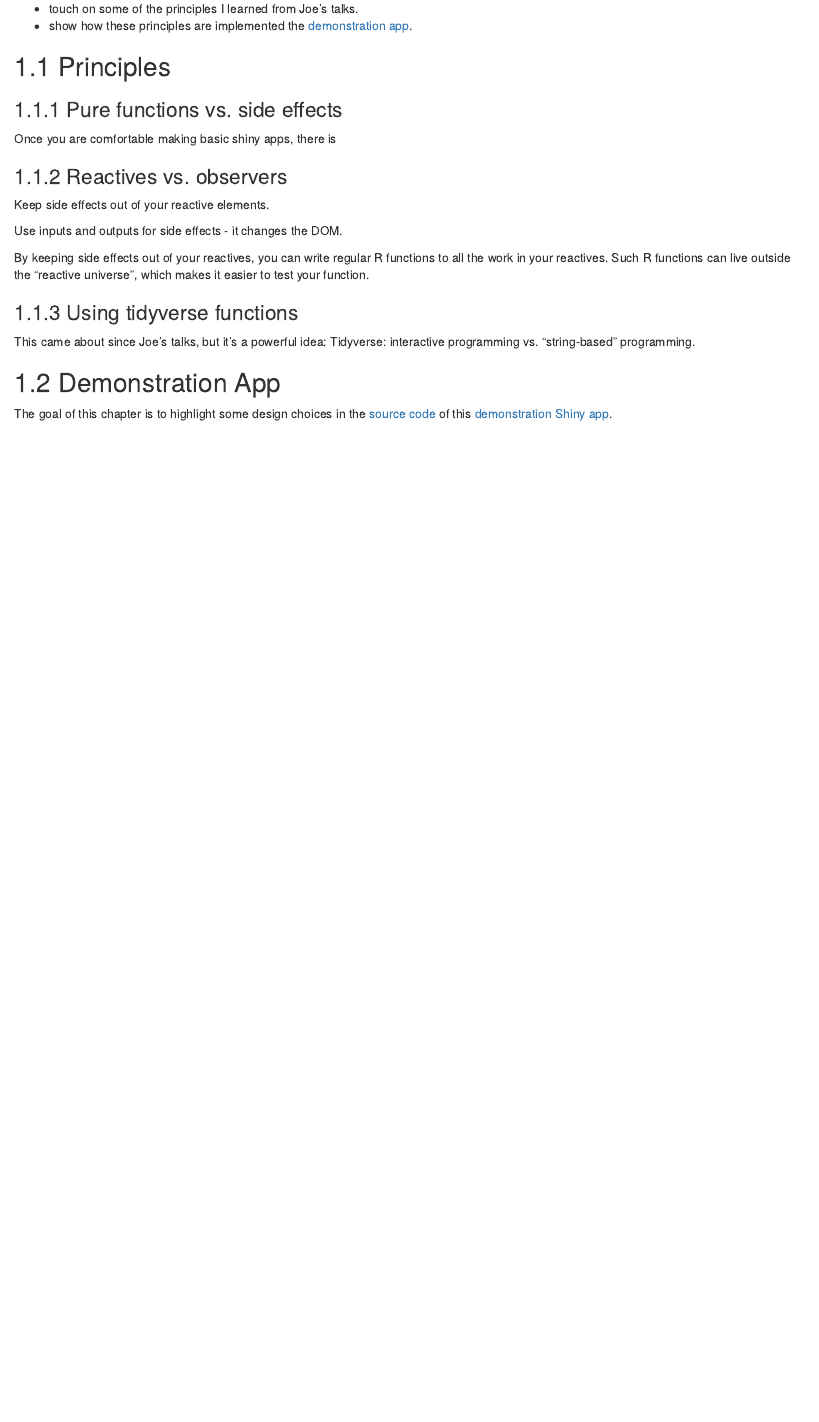
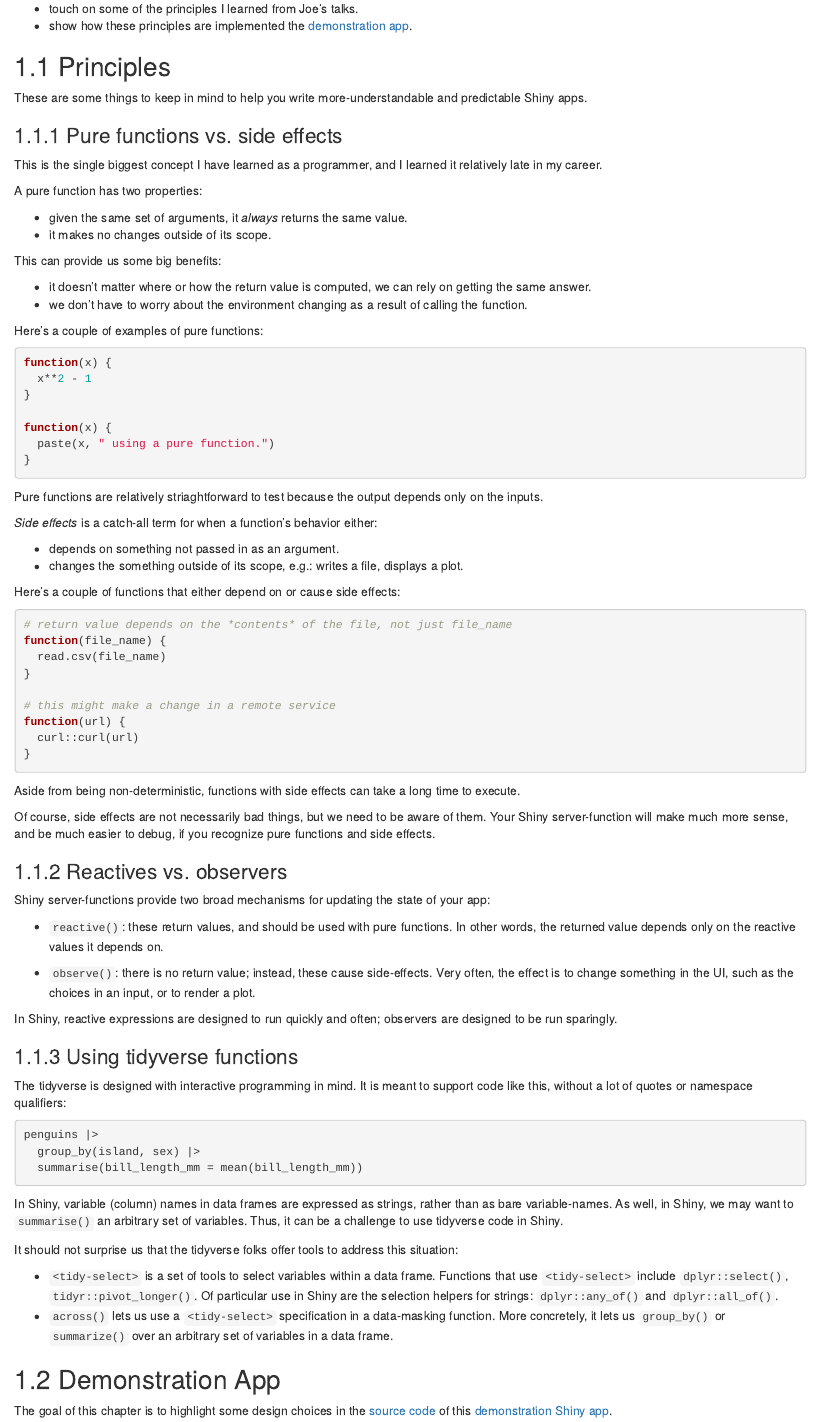
Before and after one commit to ijlyttle/reactivity-three-ways-book, an R Markdown document (01-shiny.Rmd): the page in a window 1100 px wide, from 170 px down. Rendered offline with R 4.5, knitr and Pandoc, with nearby package versions; drawn as R Markdown's standard HTML page in place of the format the file asks for.

Commit message:
update shiny principles

````diff
--- a/01-shiny.Rmd
+++ b/01-shiny.Rmd
@@ -12,24 +12,94 @@ This chapter is meant to be a review of Shiny; we will:
 
 ## Principles
 
+These are some things to keep in mind to help you write more-understandable and predictable Shiny apps.
 
 ### Pure functions vs. side effects
 
-Once you are comfortable making basic shiny apps, there is
+This is the single biggest concept I have learned as a programmer, and I learned it relatively late in my career.
 
+A pure function has two properties:
+
+- given the same set of arguments, it *always* returns the same value.
+- it makes no changes outside of its scope.
+
+This can provide us some big benefits:
+
+- it doesn't matter where or how the return value is computed, we can rely on getting the same answer.
+- we don't have to worry about the environment changing as a result of calling the function.
+
+Here's a couple of examples of pure functions:
+
+```{r pure_functions, eval=FALSE}
+function(x) {
+  x**2 - 1
+}
+
+function(x) {
+  paste(x, " using a pure function.")
+}
+```
+
+Pure functions are relatively striaghtforward to test because the output depends only on the inputs.
+
+*Side effects* is a catch-all term for when a function's behavior either:
+
+- depends on something not passed in as an argument.
+- changes the something outside of its scope, e.g.: writes a file, displays a plot.
+
+Here's a couple of functions that either depend on or cause side effects:
+
+```{r side_effects, eval=FALSE}
+# return value depends on the *contents* of the file, not just file_name
+function(file_name) {
+  read.csv(file_name)
+}
+
+# this might make a change in a remote service
+function(url) {
+  curl::curl(url)
+}
+```
+
+Aside from being non-deterministic, functions with side effects can take a long time to execute.
+
+Of course, side effects are not necessarily bad things, but we need to be aware of them.
+Your Shiny server-function will make much more sense, and be much easier to debug, if you recognize pure functions and side effects.
 
 ### Reactives vs. observers
 
-Keep side effects out of your reactive elements.
+Shiny server-functions provide two broad mechanisms for updating the state of your app:
 
-Use inputs and outputs for side effects - it changes the DOM.
+- `reactive()`: these return values, and should be used with pure functions.
+  In other words, the returned value depends only on the reactive values it depends on.
 
-By keeping side effects out of your reactives, you can write regular R functions to all the work in your reactives.
-Such R functions can live outside the "reactive universe", which makes it easier to test your function.
+- `observe()`: there is no return value; instead, these cause side-effects.
+  Very often, the effect is to change something in the UI, such as the choices in an input, or to render a plot.
+
+In Shiny, reactive expressions are designed to run quickly and often; observers are designed to be run sparingly.
 
 ### Using tidyverse functions
 
-This came about since Joe's talks, but it's a powerful idea: Tidyverse: interactive programming vs. "string-based" programming.
+The tidyverse is designed with interactive programming in mind.
+It is meant to support code like this, without a lot of quotes or namespace qualifiers:
+
+```{r tidy, eval=FALSE}
+penguins |>
+  group_by(island, sex) |>
+  summarise(bill_length_mm = mean(bill_length_mm))
+```
+
+In Shiny, variable (column) names in data frames are expressed as strings, rather than as bare variable-names.
+As well, in Shiny, we may want to `summarise()` an arbitrary set of variables.
+Thus, it can be a challenge to use tidyverse code in Shiny.
+
+It should not surprise us that the tidyverse folks offer tools to address this situation:
+
+- `<tidy-select>` is a set of tools to select variables within a data frame.
+  Functions that use `<tidy-select>` include `dplyr::select()`, `tidyr::pivot_longer()`.
+  Of particular use in Shiny are the selection helpers for strings: `dplyr::any_of()` and `dplyr::all_of()`.
+- `across()` lets us use a `<tidy-select>` specification in a data-masking function.
+  More concretely, it lets us `group_by()` or `summarize()` over an arbitrary set of variables in a data frame.
 
 ## Demonstration App
 
````
